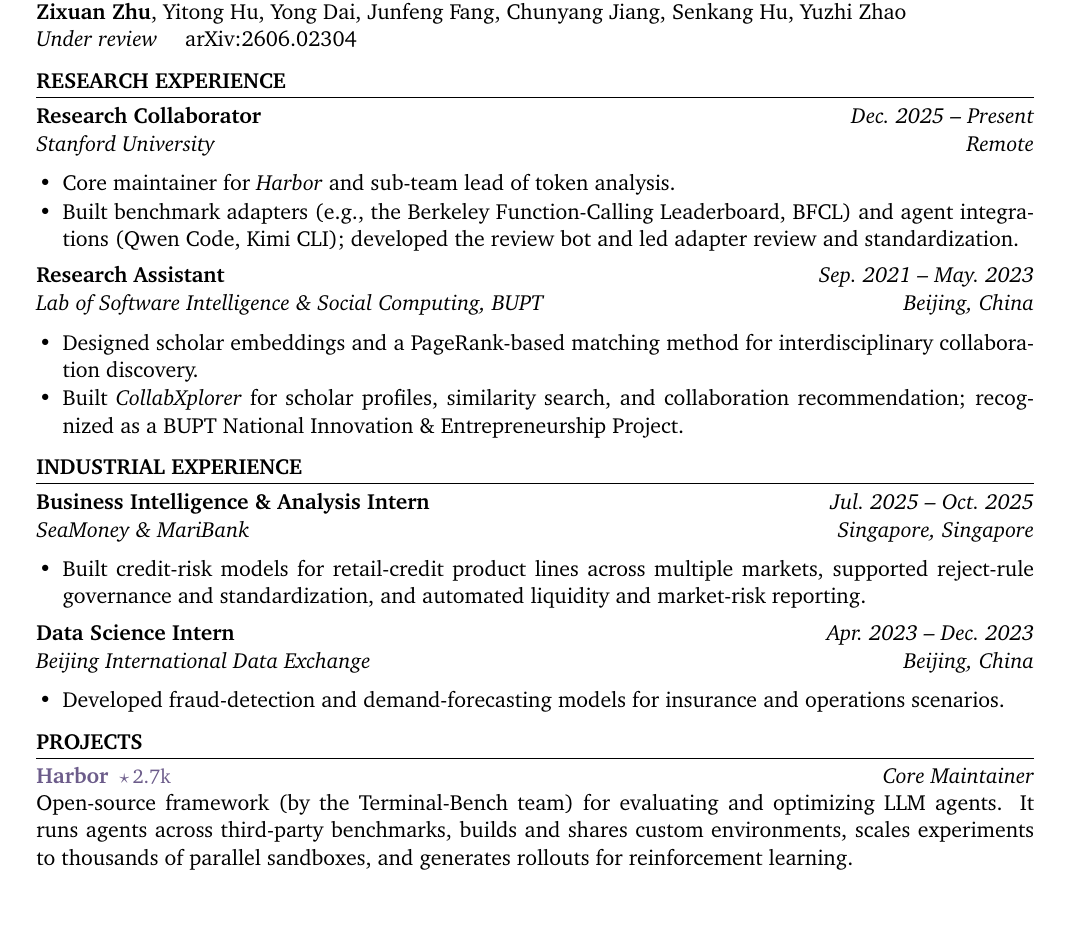
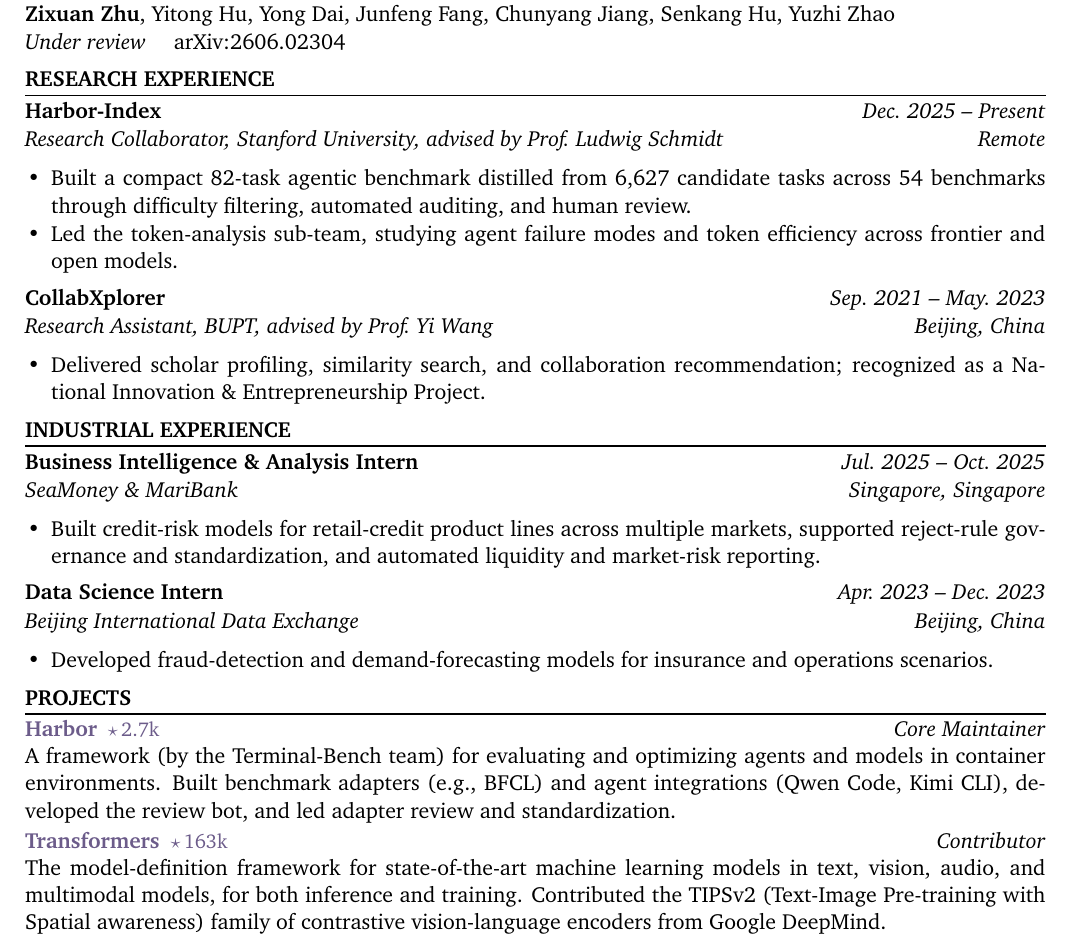
Before and after one commit to Ternura143/ternura143.github.io, a LaTeX CV (cv/cv.tex): part of the page, cut so that both start at the same text, the shorter picture padded with empty space. Compiled offline with pdfLaTeX.

Commit message:
Refine Transformers/Harbor project cards and CV BUPT wording

```diff
--- a/cv/cv.tex
+++ b/cv/cv.tex
@@ -6,7 +6,7 @@
 \usepackage[T1]{fontenc}
 \usepackage[utf8]{inputenc}
 \usepackage{charter}
-\usepackage[a4paper,margin=1.7cm]{geometry}
+\usepackage[a4paper,margin=1.5cm]{geometry}
 \usepackage{titlesec}
 \usepackage{enumitem}
 \usepackage{xcolor}
@@ -22,7 +22,7 @@
 % Section headings: uppercase, bold, with a full-width rule underneath
 \titleformat{\section}
   {\normalsize\bfseries}{}{0em}{\MakeUppercase}[{\titlerule[0.7pt]}]
-\titlespacing{\section}{0pt}{1.4ex}{0.8ex}
+\titlespacing{\section}{0pt}{1.0ex}{0.55ex}
 
 \setlist[itemize]{leftmargin=1.2em, itemsep=0.15ex, topsep=0.3ex, parsep=0pt}
 
@@ -34,7 +34,7 @@
 
 % Project entry: {name (with link)}{stars}{role}{description}
 \newcommand{\project}[4]{%
-  \textbf{#1}\hspace{0.5em}{\small\color{accent}#2}\hfill\textit{#3}\\#4\par\vspace{0.5ex}%
+  \textbf{#1}\hspace{0.5em}{\small\color{accent}#2}\hfill\textit{#3}\\#4\par\vspace{0.3ex}%
 }
 
 \begin{document}
@@ -77,22 +77,19 @@
 
 % ---------- Research Experience ----------
 \section{Research Experience}
-\cventry{Research Collaborator}{Dec.\ 2025 -- Present}
-  {Stanford University}{Remote}
+\cventry{Harbor-Index}{Dec.\ 2025 -- Present}
+  {Research Collaborator, Stanford University, advised by Prof.\ Ludwig Schmidt}{Remote}
 \begin{itemize}
-  \item Core maintainer for \textit{Harbor} and sub-team lead of token analysis.
-  \item Built benchmark adapters (e.g., the Berkeley Function-Calling Leaderboard, BFCL)
-        and agent integrations (Qwen Code, Kimi CLI); developed the review bot and led
-        adapter review and standardization.
+  \item Built a compact 82-task agentic benchmark distilled from 6,627 candidate tasks
+        across 54 benchmarks through difficulty filtering, automated auditing, and human review.
+  \item Led the token-analysis sub-team, studying agent failure modes and token efficiency
+        across frontier and open models.
 \end{itemize}
-\cventry{Research Assistant}{Sep.\ 2021 -- May.\ 2023}
-  {Lab of Software Intelligence \& Social Computing, BUPT}{Beijing, China}
+\cventry{CollabXplorer}{Sep.\ 2021 -- May.\ 2023}
+  {Research Assistant, BUPT, advised by Prof.\ Yi Wang}{Beijing, China}
 \begin{itemize}
-  \item Designed scholar embeddings and a PageRank-based matching method for
-        interdisciplinary collaboration discovery.
-  \item Built \textit{CollabXplorer} for scholar profiles, similarity search, and
-        collaboration recommendation; recognized as a BUPT National Innovation \&
-        Entrepreneurship Project.
+  \item Delivered scholar profiling, similarity search, and collaboration recommendation;
+        recognized as a National Innovation \& Entrepreneurship Project.
 \end{itemize}
 
 % ---------- Industrial Experience ----------
@@ -114,10 +111,14 @@
 % ---------- Projects ----------
 \section{Projects}
 \project{\href{https://github.com/harbor-framework/harbor}{Harbor}}{$\star$\,2.7k}{Core Maintainer}%
-  {Open-source framework (by the Terminal-Bench team) for evaluating and optimizing LLM
-   agents. It runs agents across third-party benchmarks, builds and shares custom
-   environments, scales experiments to thousands of parallel sandboxes, and generates
-   rollouts for reinforcement learning.}
+  {A framework (by the Terminal-Bench team) for evaluating and optimizing agents and models
+   in container environments. Built benchmark adapters (e.g., BFCL) and agent integrations
+   (Qwen Code, Kimi CLI), developed the review bot, and led adapter review and standardization.}
+\project{\href{https://github.com/huggingface/transformers}{Transformers}}{$\star$\,163k}{Contributor}%
+  {The model-definition framework for state-of-the-art machine learning models in text, vision,
+   audio, and multimodal models, for both inference and training. Contributed the TIPSv2
+   (Text-Image Pre-training with Spatial awareness) family of contrastive vision-language
+   encoders from Google DeepMind.}
 
 % ---------- Skills & Interests (commented out for now; restore when there is more) ----------
 % \section{Skills \& Interests}
```
Also changed, not shown: src/content/projects/harbor.md (+1 -3 lines), src/content/projects/transformers.md (added, +10 -0 lines), 4 other files.
